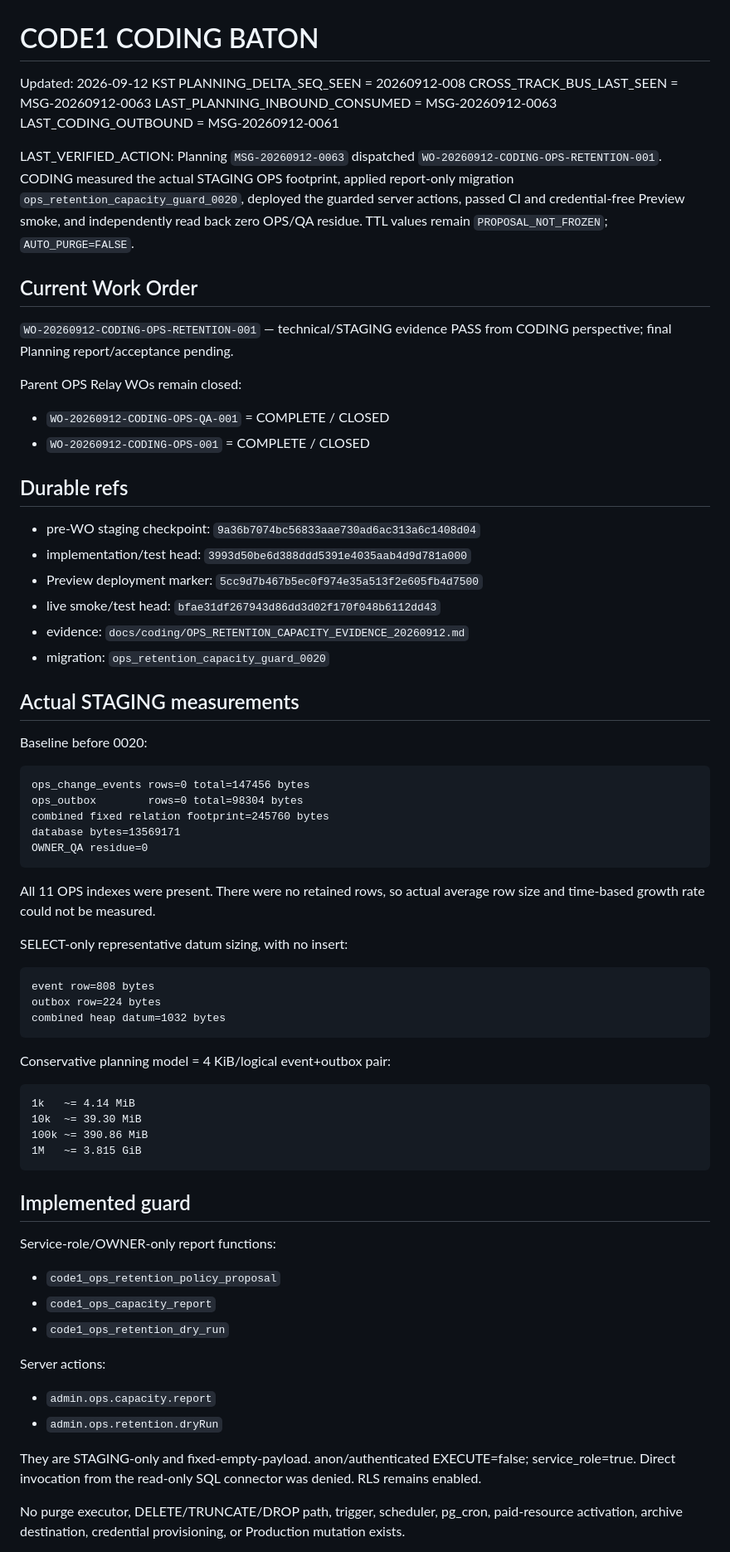
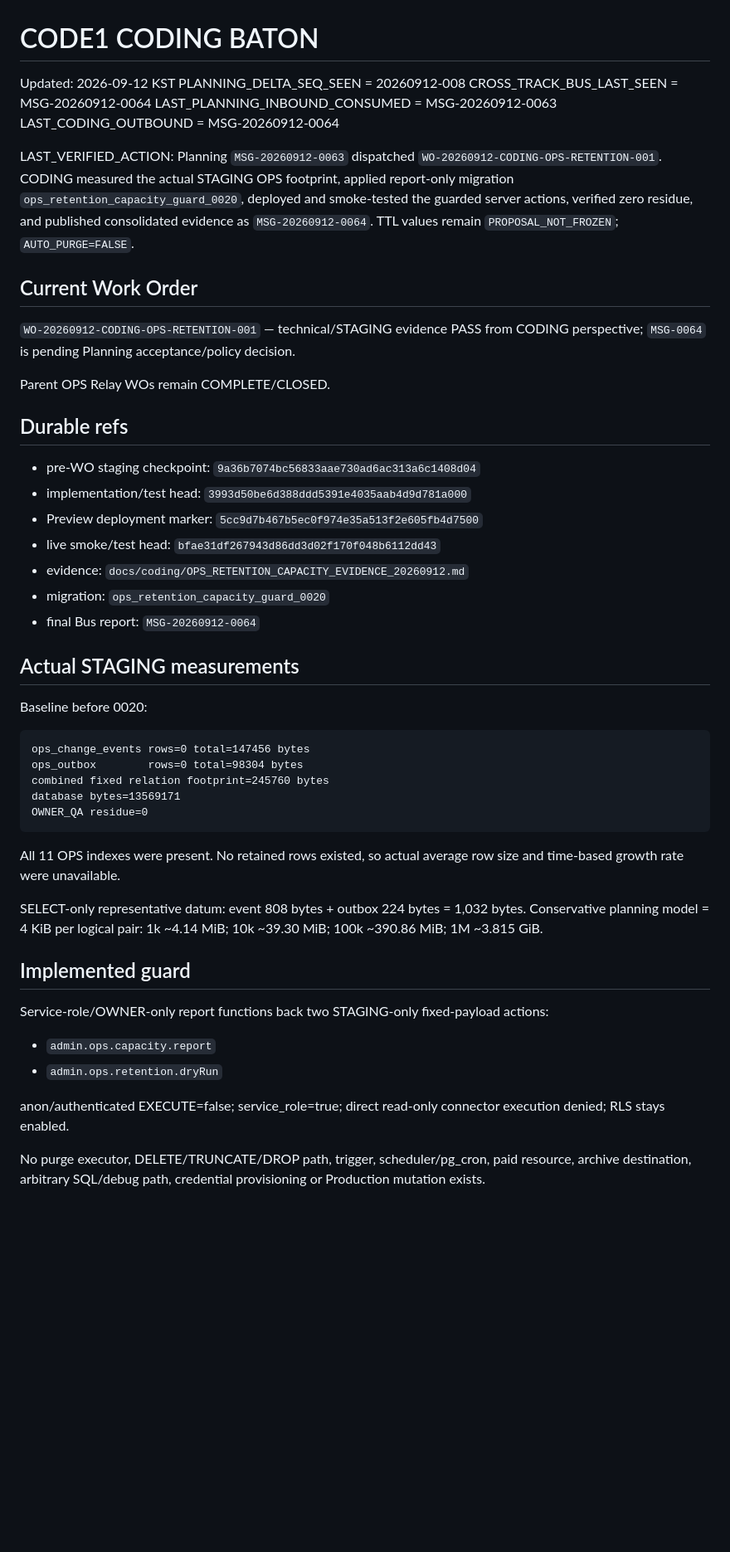
Before and after one commit to ydh1121/code1-workspace, a Markdown page: docs/coding/BATON.md, the part around one of its changes. Shown at 83% size. Drawn GitHub-style; blank space fills up the shorter version.

Commit message:
[CF-Pages-Skip] docs(coding): sync retention Bus handoff

````diff
--- a/docs/coding/BATON.md
+++ b/docs/coding/BATON.md
@@ -2,20 +2,17 @@
 
 Updated: 2026-09-12 KST
 PLANNING_DELTA_SEQ_SEEN = 20260912-008
-CROSS_TRACK_BUS_LAST_SEEN = MSG-20260912-0063
+CROSS_TRACK_BUS_LAST_SEEN = MSG-20260912-0064
 LAST_PLANNING_INBOUND_CONSUMED = MSG-20260912-0063
-LAST_CODING_OUTBOUND = MSG-20260912-0061
+LAST_CODING_OUTBOUND = MSG-20260912-0064
 
-LAST_VERIFIED_ACTION: Planning `MSG-20260912-0063` dispatched `WO-20260912-CODING-OPS-RETENTION-001`. CODING measured the actual STAGING OPS footprint, applied report-only migration `ops_retention_capacity_guard_0020`, deployed the guarded server actions, passed CI and credential-free Preview smoke, and independently read back zero OPS/QA residue. TTL values remain `PROPOSAL_NOT_FROZEN`; `AUTO_PURGE=FALSE`.
+LAST_VERIFIED_ACTION: Planning `MSG-20260912-0063` dispatched `WO-20260912-CODING-OPS-RETENTION-001`. CODING measured the actual STAGING OPS footprint, applied report-only migration `ops_retention_capacity_guard_0020`, deployed and smoke-tested the guarded server actions, verified zero residue, and published consolidated evidence as `MSG-20260912-0064`. TTL values remain `PROPOSAL_NOT_FROZEN`; `AUTO_PURGE=FALSE`.
 
 ## Current Work Order
 
-`WO-20260912-CODING-OPS-RETENTION-001` — technical/STAGING evidence PASS from CODING perspective; final Planning report/acceptance pending.
+`WO-20260912-CODING-OPS-RETENTION-001` — technical/STAGING evidence PASS from CODING perspective; `MSG-0064` is pending Planning acceptance/policy decision.
 
-Parent OPS Relay WOs remain closed:
-
-- `WO-20260912-CODING-OPS-QA-001` = COMPLETE / CLOSED
-- `WO-20260912-CODING-OPS-001` = COMPLETE / CLOSED
+Parent OPS Relay WOs remain COMPLETE/CLOSED.
 
 ## Durable refs
 
@@ -25,6 +22,7 @@ Parent OPS Relay WOs remain closed:
 - live smoke/test head: `bfae31df267943d86dd3d02f170f048b6112dd43`
 - evidence: `docs/coding/OPS_RETENTION_CAPACITY_EVIDENCE_20260912.md`
 - migration: `ops_retention_capacity_guard_0020`
+- final Bus report: `MSG-20260912-0064`
 
 ## Actual STAGING measurements
 
@@ -38,39 +36,18 @@ database bytes=13569171
 OWNER_QA residue=0
 ```
 
-All 11 OPS indexes were present. There were no retained rows, so actual average row size and time-based growth rate could not be measured.
+All 11 OPS indexes were present. No retained rows existed, so actual average row size and time-based growth rate were unavailable.
 
-SELECT-only representative datum sizing, with no insert:
-
-```text
-event row=808 bytes
-outbox row=224 bytes
-combined heap datum=1032 bytes
-```
-
-Conservative planning model = 4 KiB/logical event+outbox pair:
-
-```text
-1k   ~= 4.14 MiB
-10k  ~= 39.30 MiB
-100k ~= 390.86 MiB
-1M   ~= 3.815 GiB
-```
+SELECT-only representative datum: event 808 bytes + outbox 224 bytes = 1,032 bytes. Conservative planning model = 4 KiB per logical pair: 1k ~4.14 MiB; 10k ~39.30 MiB; 100k ~390.86 MiB; 1M ~3.815 GiB.
 
 ## Implemented guard
 
-Service-role/OWNER-only report functions:
-
-- `code1_ops_retention_policy_proposal`
-- `code1_ops_capacity_report`
-- `code1_ops_retention_dry_run`
-
-Server actions:
+Service-role/OWNER-only report functions back two STAGING-only fixed-payload actions:
 
 - `admin.ops.capacity.report`
 - `admin.ops.retention.dryRun`
 
-They are STAGING-only and fixed-empty-payload. anon/authenticated EXECUTE=false; service_role=true. Direct invocation from the read-only SQL connector was denied. RLS remains enabled.
+anon/authenticated EXECUTE=false; service_role=true; direct read-only connector execution denied; RLS stays enabled.
 
-No purge executor, DELETE/TRUNCATE/DROP path, trigger, scheduler, pg_cron, paid-resource activation, archive destination, credential provisioning, or Production mutation exists.
+No purge executor, DELETE/TRUNCATE/DROP path, trigger, scheduler/pg_cron, paid resource, archive destination, arbitrary SQL/debug path, credential provisioning or Production mutation exists.
 
````
Also changed, not shown: other parts of docs/coding/BATON.md (+7 -18 lines).
